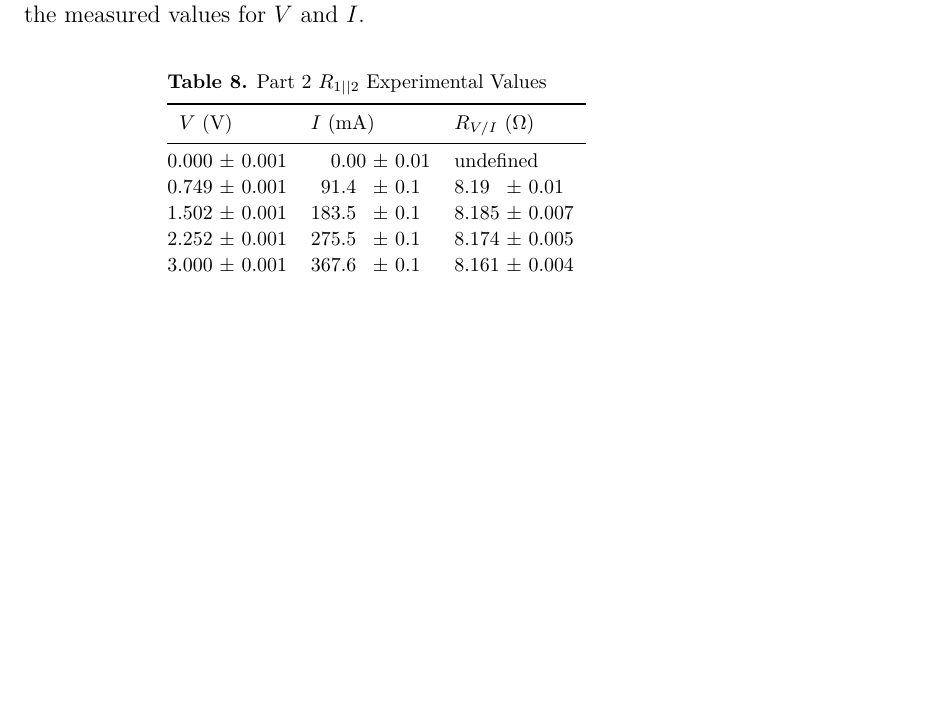
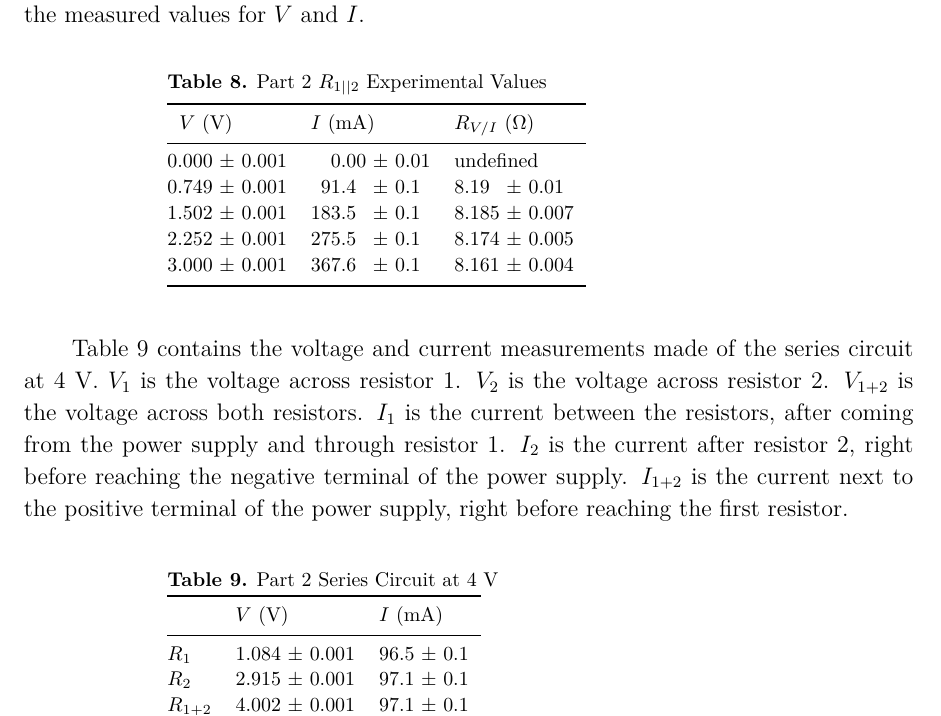
Before and after one commit to VinEdw/latex-physics-reports, a LaTeX paper (resistance-lab/resistance-lab-report.tex): part of page 5 of 7 before the commit and part of page 5 of 8 after it, cut so that both start at the same text, the shorter picture padded with empty space. The pictures show the PDF file resistance-lab/resistance-lab-report.pdf that the author committed with the source.

Commit message:
series circuit at 4 V measurements table created

```diff
--- a/resistance-lab/resistance-lab-report.tex
+++ b/resistance-lab/resistance-lab-report.tex
@@ -227,6 +227,29 @@ Part 2 $R_{1||2}$ Experimental Values
 \br
 \end{tabular}\end{indented}\end{table}
 
+Table \ref{tab:series_circuit_measurements} contains the voltage and current measurements made of the series circuit at 4 V.
+$V_1$ is the voltage across resistor 1.
+$V_2$ is the voltage across resistor 2.
+$V_{1+2}$ is the voltage across both resistors.
+$I_1$ is the current between the resistors, after coming from the power supply and through resistor 1.
+$I_2$ is the current after resistor 2, right before reaching the negative terminal of the power supply.
+$I_{1+2}$ is the current next to the positive terminal of the power supply, right before reaching the first resistor.
+
+\begin{table}[htbp]
+\caption{\label{tab:series_circuit_measurements}
+Part 2 Series Circuit at 4 V
+}
+\begin{indented}\lineup\item[]\begin{tabular}{@{}l\mcm\mcm}
+\br
+  & \mch{$V$ (V)} & \mch{$I$ (mA)} \\
+\mr
+  $R_1$     & 1&084 & 0&001 & 96&5 & 0&1 \\
+  $R_2$     & 2&915 & 0&001 & 97&1 & 0&1 \\
+  $R_{1+2}$ & 4&002 & 0&001 & 97&1 & 0&1 \\
+\br
+\end{tabular}\end{indented}\end{table}
+
+
 %%%%%%%%%%%%%%%%%%%% Uncertainty %%%%%%%%%%%%%%%%%%%%
 \section{Uncertainty}
 
```
Also changed, not shown: resistance-lab/resistance-lab-report.pdf.
